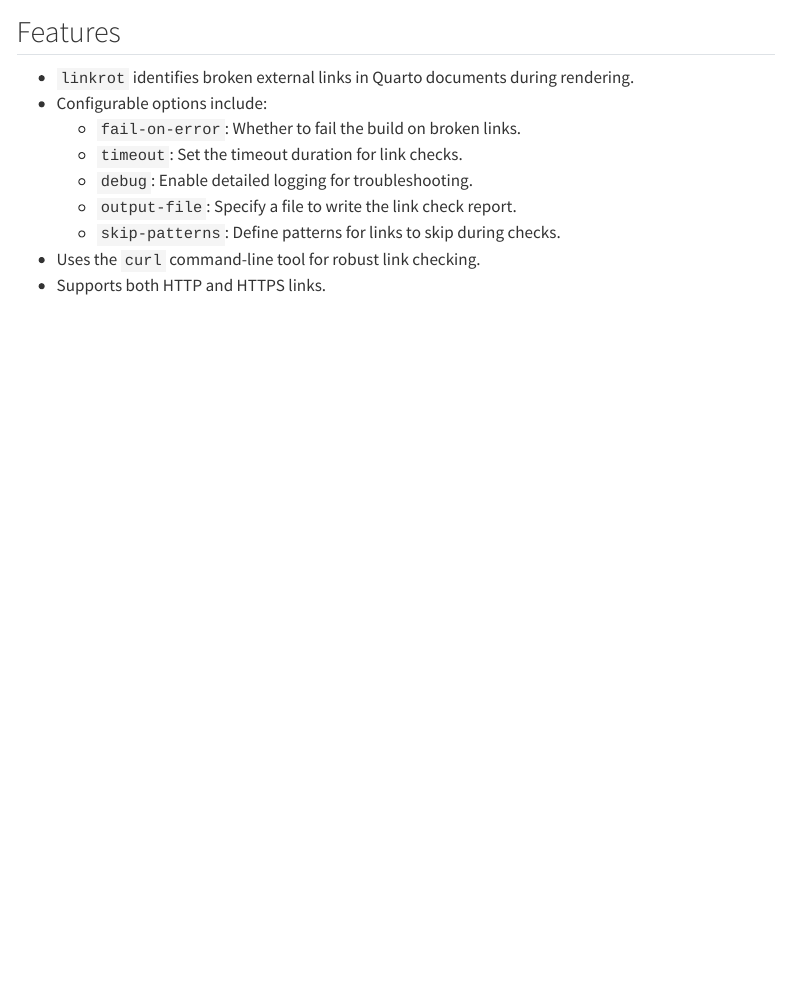
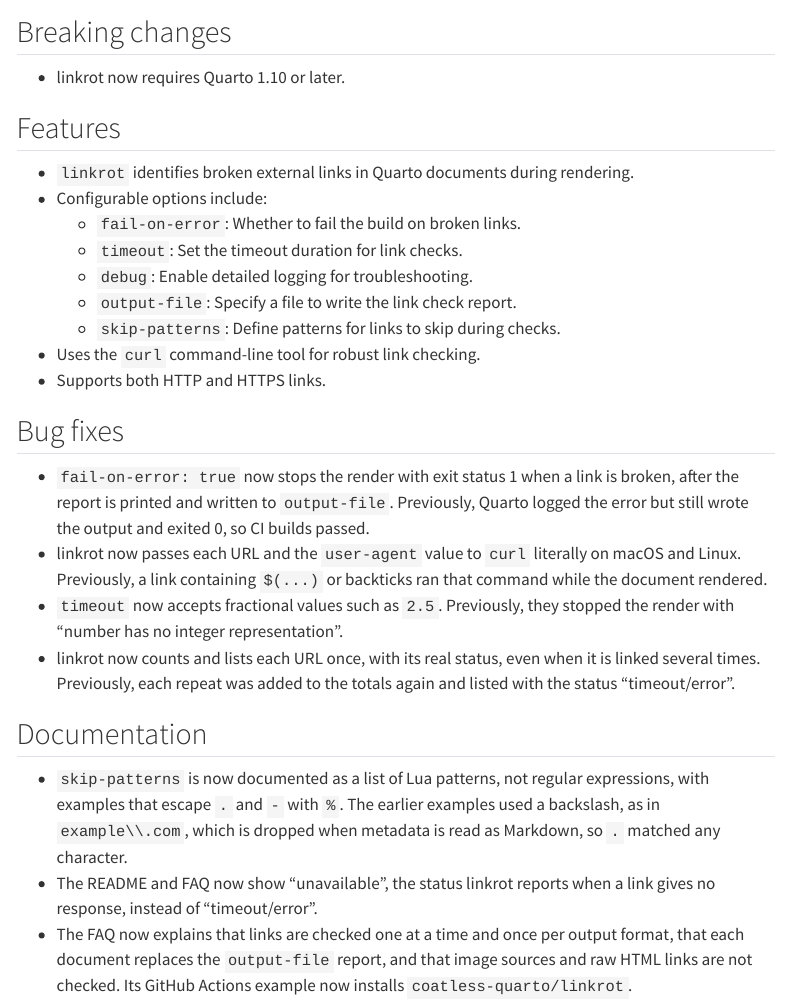
Before and after one commit to coatless-quarto/linkrot, a Quarto document (docs/qlinkrot-release-notes.qmd): the page in a window 1100 px wide, from 160 px down. Rendered offline with R 4.5, knitr and Pandoc in place of Quarto, with nearby package versions; menus at the side of the page are left out.

Commit message:
Add release notes for the unreleased changes

```diff
--- a/docs/qlinkrot-release-notes.qmd
+++ b/docs/qlinkrot-release-notes.qmd
@@ -10,6 +10,10 @@
 
 # 0.0.0-dev.1: ???? (??-??-????)
 
+## Breaking changes
+
+- linkrot now requires Quarto 1.10 or later.
+
 ## Features
 
 - `linkrot` identifies broken external links in Quarto documents during rendering.
@@ -21,3 +25,31 @@
   - `skip-patterns`: Define patterns for links to skip during checks.
 - Uses the `curl` command-line tool for robust link checking.
 - Supports both HTTP and HTTPS links.
+
+## Bug fixes
+
+- `fail-on-error: true` now stops the render with exit status 1 when a link is
+  broken, after the report is printed and written to `output-file`. Previously,
+  Quarto logged the error but still wrote the output and exited 0, so CI
+  builds passed.
+- linkrot now passes each URL and the `user-agent` value to `curl` literally on
+  macOS and Linux. Previously, a link containing `$(...)` or backticks ran that
+  command while the document rendered.
+- `timeout` now accepts fractional values such as `2.5`. Previously, they
+  stopped the render with "number has no integer representation".
+- linkrot now counts and lists each URL once, with its real status, even when
+  it is linked several times. Previously, each repeat was added to the totals
+  again and listed with the status "timeout/error".
+
+## Documentation
+
+- `skip-patterns` is now documented as a list of Lua patterns, not regular
+  expressions, with examples that escape `.` and `-` with `%`. The earlier
+  examples used a backslash, as in `example\\.com`, which is dropped when
+  metadata is read as Markdown, so `.` matched any character.
+- The README and FAQ now show "unavailable", the status linkrot reports when a
+  link gives no response, instead of "timeout/error".
+- The FAQ now explains that links are checked one at a time and once per output
+  format, that each document replaces the `output-file` report, and that image
+  sources and raw HTML links are not checked. Its GitHub Actions example now
+  installs `coatless-quarto/linkrot`.
```
